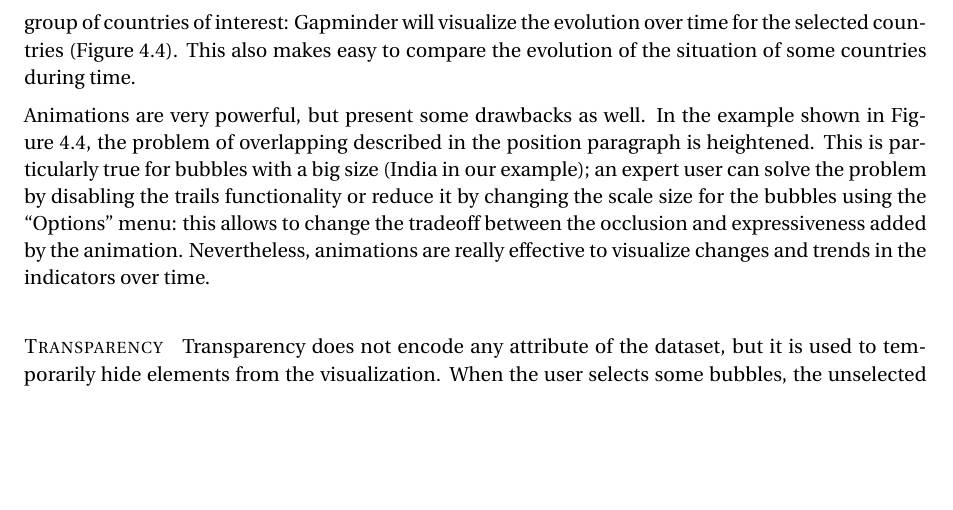
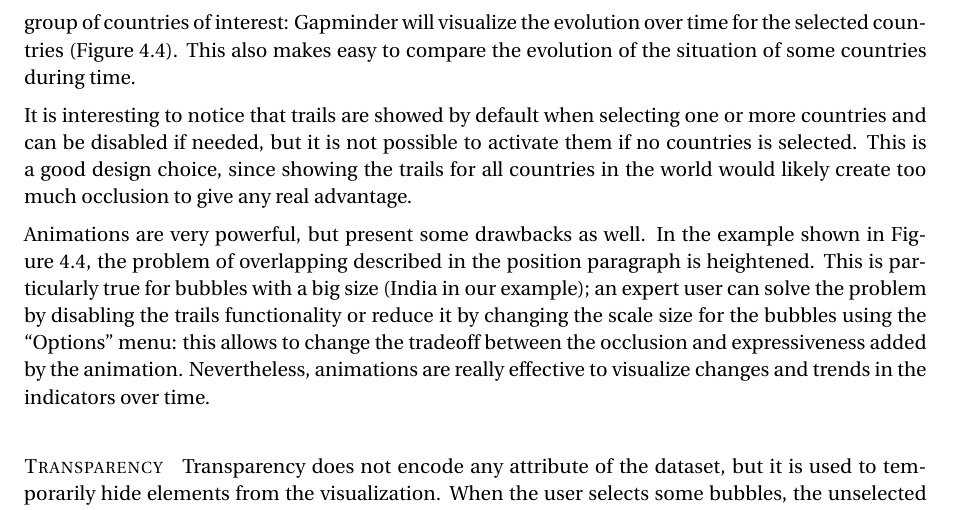
Before and after one commit to davidepedranz/visual_analytics_project_1, a LaTeX document (00_main.tex, which reads 04_visual_design.tex): part of page 12 of 25, cut so that both start at the same text, the shorter picture padded with empty space. Compiled offline with pdfLaTeX.

Commit message:
Trails... 2

```diff
--- a/04_visual_design.tex
+++ b/04_visual_design.tex
@@ -217,6 +217,9 @@ This feature allows the user to visualize trends easily and effectively.
 One can first play the animation without selecting any particular country to can an idea about the general trend, and then select a group of countries of interest:
 Gapminder will visualize the evolution over time for the selected countries (\cref{fig:bubbles-animation}).
 This also makes easy to compare the evolution of the situation of some countries during time.
+
+It is interesting to notice that trails are showed by default when selecting one or more countries and can be disabled if needed, but it is not possible to activate them if no countries is selected.
+This is a good design choice, since showing the trails for all countries in the world would likely create too much occlusion to give any real advantage.
 
 Animations are very powerful, but present some drawbacks as well.
 In the example shown in \cref{fig:bubbles-animation}, the problem of overlapping described in the position paragraph is heightened.
```
